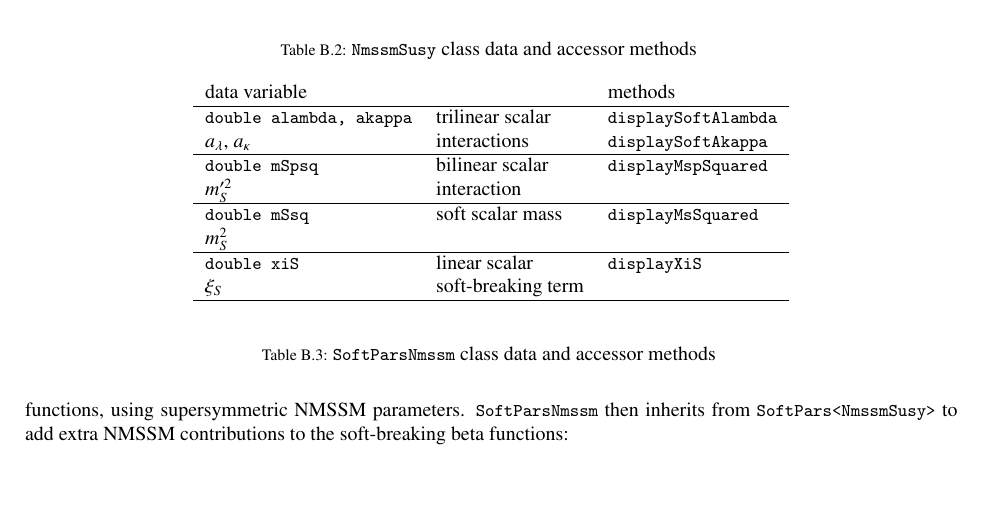
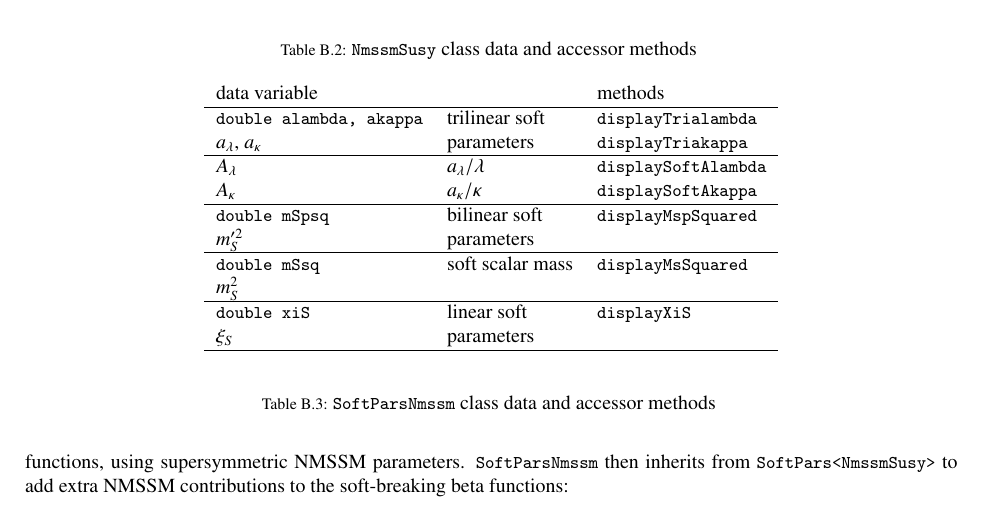
Before and after one commit to BAllanach/softsusy, a LaTeX paper (doc/nmssmManual.tex): part of page 10 of 18, cut so that both start at the same text, the shorter picture padded with empty space. Compiled offline with pdfLaTeX.

Commit message:
Correct getters and setters of the trilinear couplings

```diff
--- a/doc/nmssmManual.tex
+++ b/doc/nmssmManual.tex
@@ -897,25 +897,29 @@ members and access methods, which are listed in
   \centering
   \begin{tabular}{lll}
     data variable & & methods \\\hline
-    \code{\small double alambda, akappa} & trilinear scalar &
-    \code{\small displaySoftAlambda}
+    \code{\small double alambda, akappa} & trilinear soft &
+    \code{\small displayTrialambda}
     \\
-    $a_\lambda$, $a_\kappa$ & interactions & \code{\small displaySoftAkappa}
+    $a_\lambda$, $a_\kappa$ & parameters & \code{\small displayTriakappa}
     \\\hline
-    \code{\small double mSpsq} & bilinear scalar &
+    $A_\lambda$ & $a_\lambda / \lambda$ & \code{\small displaySoftAlambda}
+    \\
+    $A_\kappa$ & $a_\kappa / \kappa$ & \code{\small displaySoftAkappa}
+    \\\hline
+    \code{\small double mSpsq} & bilinear soft &
     \code{\small displayMspSquared}
     \\
-    $m_{S}'^2$ & interaction &
+    $m_{S}'^2$ & parameters &
     \\\hline
     \code{\small double mSsq} & soft scalar mass &
     \code{\small displayMsSquared}
     \\
     $m_S^2$ & &
     \\\hline
-    \code{\small double xiS} & linear scalar &
+    \code{\small double xiS} & linear soft &
     \code{\small displayXiS}
     \\
-    $\xi_S$ & soft-breaking term &
+    $\xi_S$ & parameters &
     \\\hline
     \normalsize
   \end{tabular}
```
